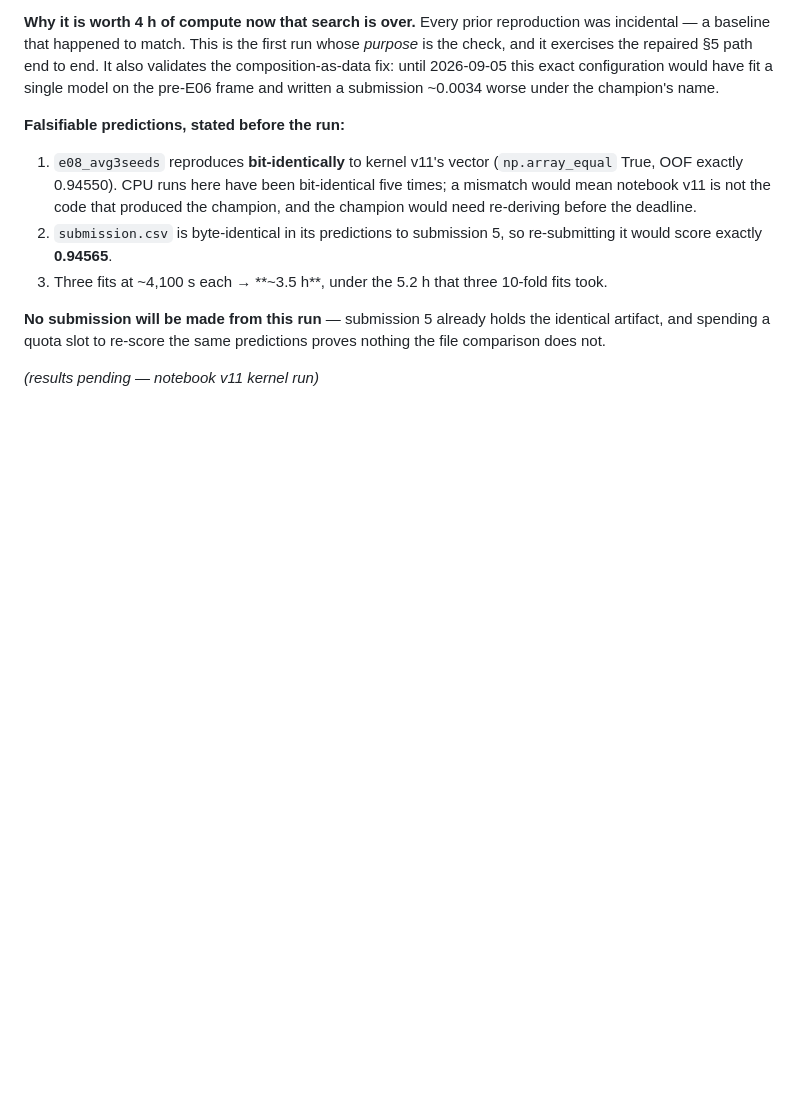
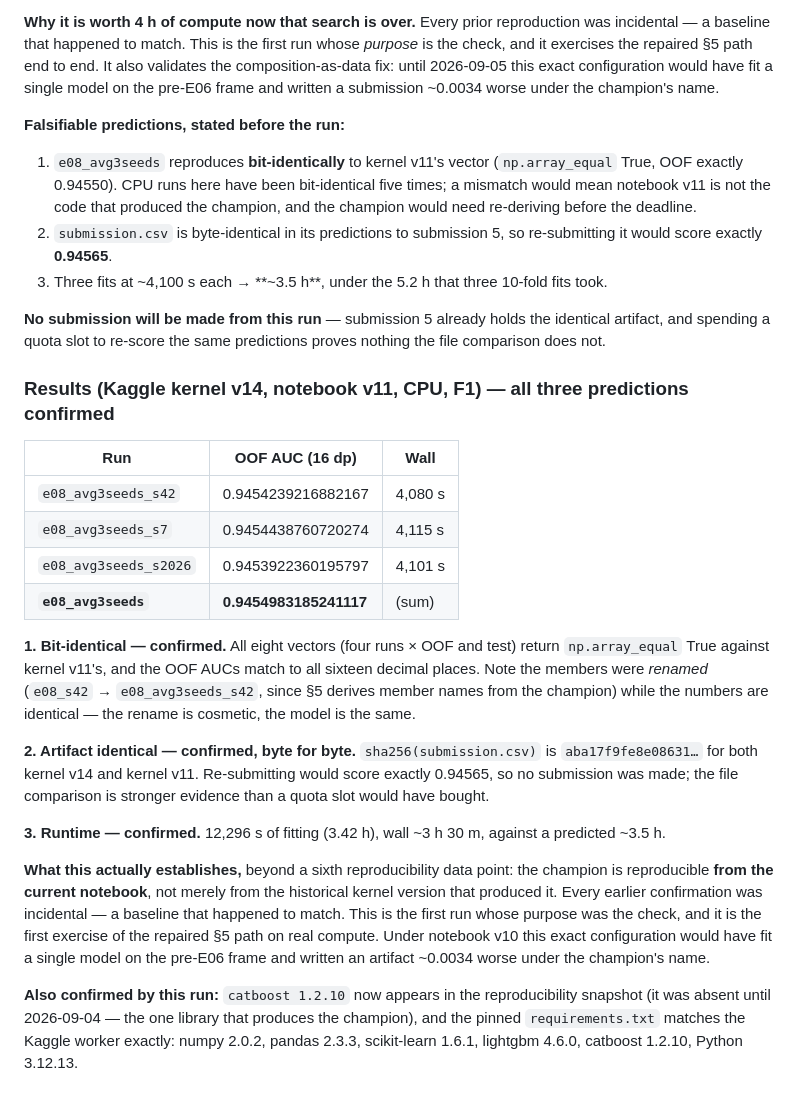
Before and after one commit to tuannm3812/kaggle-s6e9-predicting-electric-vehicle-purchases, a Markdown page: docs/4_experiment_ledger.md, the part around the change. Rendered like a GitHub page; blank space fills up the shorter version.

Commit message:
docs(ledger): R1 confirms bit-identical champion reproduction
All three predeclared predictions hold: eight vectors bit-identical to
kernel v11, submission.csv byte-identical (same sha256), 3.42h vs ~3.5h
predicted. Establishes the champion is reproducible from the current
notebook - not just the historical version - and validates the repaired
section 5 path on real compute.

Co-Authored-By: Claude Fable 5 <noreply@anthropic.com>

```diff
--- a/docs/4_experiment_ledger.md
+++ b/docs/4_experiment_ledger.md
@@ -1271,4 +1271,42 @@ name.
 the identical artifact, and spending a quota slot to re-score the same
 predictions proves nothing the file comparison does not.
 
-*(results pending — notebook v11 kernel run)*
+### Results (Kaggle kernel v14, notebook v11, CPU, F1) — all three predictions confirmed
+
+| Run | OOF AUC (16 dp) | Wall |
+| --- | --- | --- |
+| `e08_avg3seeds_s42` | 0.9454239216882167 | 4,080 s |
+| `e08_avg3seeds_s7` | 0.9454438760720274 | 4,115 s |
+| `e08_avg3seeds_s2026` | 0.9453922360195797 | 4,101 s |
+| **`e08_avg3seeds`** | **0.9454983185241117** | (sum) |
+
+**1. Bit-identical — confirmed.** All eight vectors (four runs × OOF and
+test) return `np.array_equal` True against kernel v11's, and the OOF AUCs
+match to all sixteen decimal places. Note the members were *renamed*
+(`e08_s42` → `e08_avg3seeds_s42`, since §5 derives member names from the
+champion) while the numbers are identical — the rename is cosmetic, the
+model is the same.
+
+**2. Artifact identical — confirmed, byte for byte.**
+`sha256(submission.csv)` is `aba17f9fe8e08631…` for both kernel v14 and
+kernel v11. Re-submitting would score exactly 0.94565, so no submission
+was made; the file comparison is stronger evidence than a quota slot
+would have bought.
+
+**3. Runtime — confirmed.** 12,296 s of fitting (3.42 h), wall ~3 h 30 m,
+against a predicted ~3.5 h.
+
+**What this actually establishes,** beyond a sixth reproducibility data
+point: the champion is reproducible **from the current notebook**, not
+merely from the historical kernel version that produced it. Every earlier
+confirmation was incidental — a baseline that happened to match. This is
+the first run whose purpose was the check, and it is the first exercise
+of the repaired §5 path on real compute. Under notebook v10 this exact
+configuration would have fit a single model on the pre-E06 frame and
+written an artifact ~0.0034 worse under the champion's name.
+
+**Also confirmed by this run:** `catboost 1.2.10` now appears in the
+reproducibility snapshot (it was absent until 2026-09-04 — the one
+library that produces the champion), and the pinned `requirements.txt`
+matches the Kaggle worker exactly: numpy 2.0.2, pandas 2.3.3,
+scikit-learn 1.6.1, lightgbm 4.6.0, catboost 1.2.10, Python 3.12.13.
```
Also changed, not shown: docs/6_agent_log.md (+26 -0 lines).
